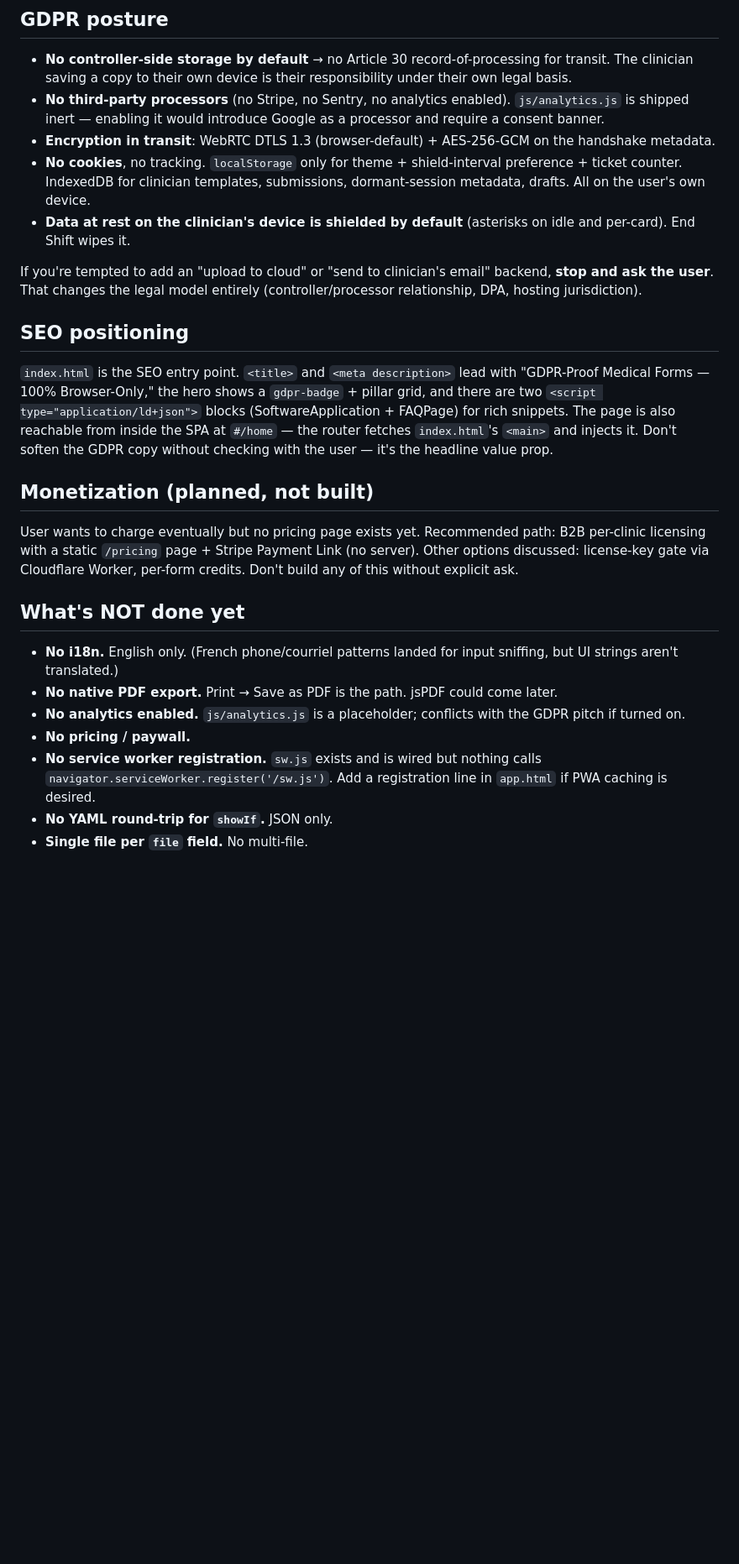
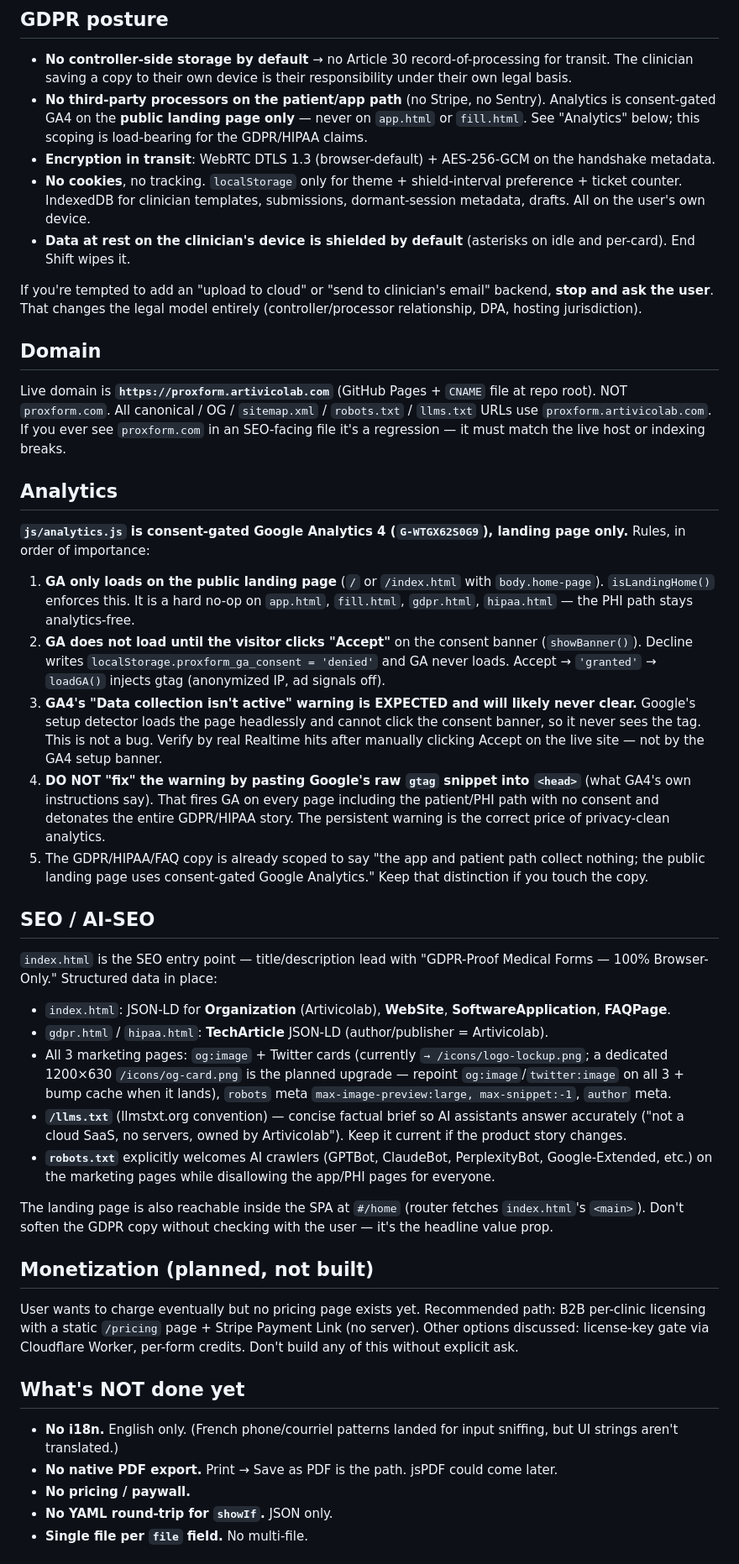
Before and after one commit to ProxForm/ProxForm, a Markdown page: CLAUDE.md, the part around one of its changes. Shown at 84% size. GitHub-like rendering; blank space fills up the shorter version.

Commit message:
feat: Update analytics integration to be consent-gated for GDPR compliance and clarify domain usage in documentation

```diff
--- a/CLAUDE.md
+++ b/CLAUDE.md
@@ -251,16 +251,38 @@ Shared footer with: GDPR-proof tagline, anchor links to `/#how`, `/#why`, `/#faq
 ## GDPR posture
 
 - **No controller-side storage by default** → no Article 30 record-of-processing for transit. The clinician saving a copy to their own device is their responsibility under their own legal basis.
-- **No third-party processors** (no Stripe, no Sentry, no analytics enabled). `js/analytics.js` is shipped inert — enabling it would introduce Google as a processor and require a consent banner.
+- **No third-party processors on the patient/app path** (no Stripe, no Sentry). Analytics is consent-gated GA4 on the **public landing page only** — never on `app.html` or `fill.html`. See "Analytics" below; this scoping is load-bearing for the GDPR/HIPAA claims.
 - **Encryption in transit**: WebRTC DTLS 1.3 (browser-default) + AES-256-GCM on the handshake metadata.
 - **No cookies**, no tracking. `localStorage` only for theme + shield-interval preference + ticket counter. IndexedDB for clinician templates, submissions, dormant-session metadata, drafts. All on the user's own device.
 - **Data at rest on the clinician's device is shielded by default** (asterisks on idle and per-card). End Shift wipes it.
 
 If you're tempted to add an "upload to cloud" or "send to clinician's email" backend, **stop and ask the user**. That changes the legal model entirely (controller/processor relationship, DPA, hosting jurisdiction).
 
-## SEO positioning
+## Domain
 
-`index.html` is the SEO entry point. `<title>` and `<meta description>` lead with "GDPR-Proof Medical Forms — 100% Browser-Only," the hero shows a `gdpr-badge` + pillar grid, and there are two `<script type="application/ld+json">` blocks (SoftwareApplication + FAQPage) for rich snippets. The page is also reachable from inside the SPA at `#/home` — the router fetches `index.html`'s `<main>` and injects it. Don't soften the GDPR copy without checking with the user — it's the headline value prop.
+Live domain is **`https://proxform.artivicolab.com`** (GitHub Pages + `CNAME` file at repo root). NOT `proxform.com`. All canonical / OG / `sitemap.xml` / `robots.txt` / `llms.txt` URLs use `proxform.artivicolab.com`. If you ever see `proxform.com` in an SEO-facing file it's a regression — it must match the live host or indexing breaks.
+
+## Analytics
+
+**`js/analytics.js` is consent-gated Google Analytics 4 (`G-WTGX62S0G9`), landing page only.** Rules, in order of importance:
+
+1. **GA only loads on the public landing page** (`/` or `/index.html` with `body.home-page`). `isLandingHome()` enforces this. It is a hard no-op on `app.html`, `fill.html`, `gdpr.html`, `hipaa.html` — the PHI path stays analytics-free.
+2. **GA does not load until the visitor clicks "Accept"** on the consent banner (`showBanner()`). Decline writes `localStorage.proxform_ga_consent = 'denied'` and GA never loads. Accept → `'granted'` → `loadGA()` injects gtag (anonymized IP, ad signals off).
+3. **GA4's "Data collection isn't active" warning is EXPECTED and will likely never clear.** Google's setup detector loads the page headlessly and cannot click the consent banner, so it never sees the tag. This is not a bug. Verify by real Realtime hits after manually clicking Accept on the live site — not by the GA4 setup banner.
+4. **DO NOT "fix" the warning by pasting Google's raw `gtag` snippet into `<head>`** (what GA4's own instructions say). That fires GA on every page including the patient/PHI path with no consent and detonates the entire GDPR/HIPAA story. The persistent warning is the correct price of privacy-clean analytics.
+5. The GDPR/HIPAA/FAQ copy is already scoped to say "the app and patient path collect nothing; the public landing page uses consent-gated Google Analytics." Keep that distinction if you touch the copy.
+
+## SEO / AI-SEO
+
+`index.html` is the SEO entry point — title/description lead with "GDPR-Proof Medical Forms — 100% Browser-Only." Structured data in place:
+
+- `index.html`: JSON-LD for **Organization** (Artivicolab), **WebSite**, **SoftwareApplication**, **FAQPage**.
+- `gdpr.html` / `hipaa.html`: **TechArticle** JSON-LD (author/publisher = Artivicolab).
+- All 3 marketing pages: `og:image` + Twitter cards (currently `→ /icons/logo-lockup.png`; a dedicated 1200×630 `/icons/og-card.png` is the planned upgrade — repoint `og:image`/`twitter:image` on all 3 + bump cache when it lands), `robots` meta `max-image-preview:large, max-snippet:-1`, `author` meta.
+- **`/llms.txt`** (llmstxt.org convention) — concise factual brief so AI assistants answer accurately ("not a cloud SaaS, no servers, owned by Artivicolab"). Keep it current if the product story changes.
+- **`robots.txt`** explicitly welcomes AI crawlers (GPTBot, ClaudeBot, PerplexityBot, Google-Extended, etc.) on the marketing pages while disallowing the app/PHI pages for everyone.
+
+The landing page is also reachable inside the SPA at `#/home` (router fetches `index.html`'s `<main>`). Don't soften the GDPR copy without checking with the user — it's the headline value prop.
 
 ## Monetization (planned, not built)
 
@@ -270,9 +292,7 @@ User wants to charge eventually but no pricing page exists yet. Recommended path
 
 - **No i18n.** English only. (French phone/courriel patterns landed for input sniffing, but UI strings aren't translated.)
 - **No native PDF export.** Print → Save as PDF is the path. jsPDF could come later.
-- **No analytics enabled.** `js/analytics.js` is a placeholder; conflicts with the GDPR pitch if turned on.
 - **No pricing / paywall.**
-- **No service worker registration.** `sw.js` exists and is wired but nothing calls `navigator.serviceWorker.register('/sw.js')`. Add a registration line in `app.html` if PWA caching is desired.
 - **No YAML round-trip for `showIf`.** JSON only.
 - **Single file per `file` field.** No multi-file.
 
```
Also changed, not shown: other parts of CLAUDE.md (+2 -2 lines).
